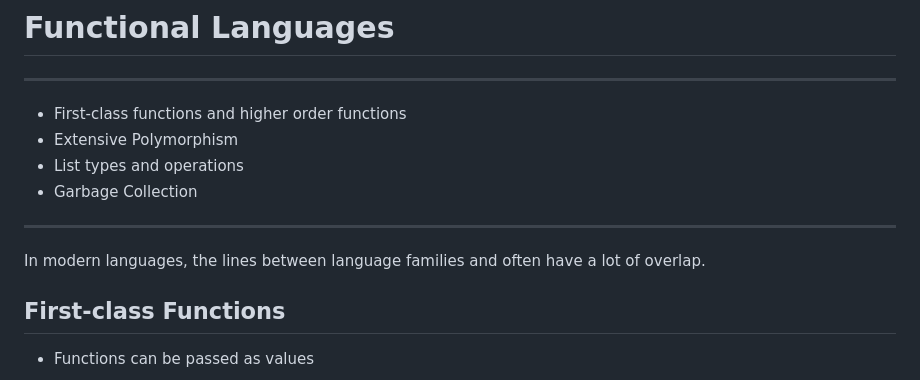
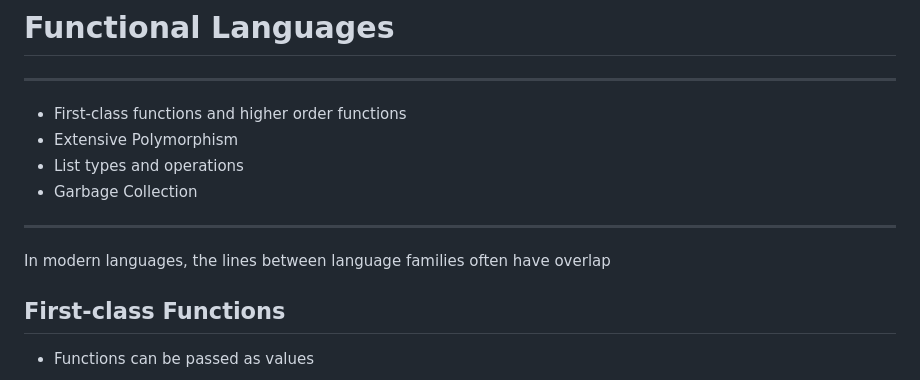
Before and after one commit to jncraton/programming-languages-cpsc2430, a Markdown page: lectures/13-functional-programming.md, the part around the change. Drawn GitHub-style.

Commit message:
Simplify slide

```diff
--- a/lectures/13-functional-programming.md
+++ b/lectures/13-functional-programming.md
@@ -14,7 +14,7 @@ reading: 'Chapter 11: Functional Languages'
 
 ---
 
-In modern languages, the lines between language families and often have a lot of overlap.
+In modern languages, the lines between language families often have overlap
 
 ## First-class Functions
 
```
